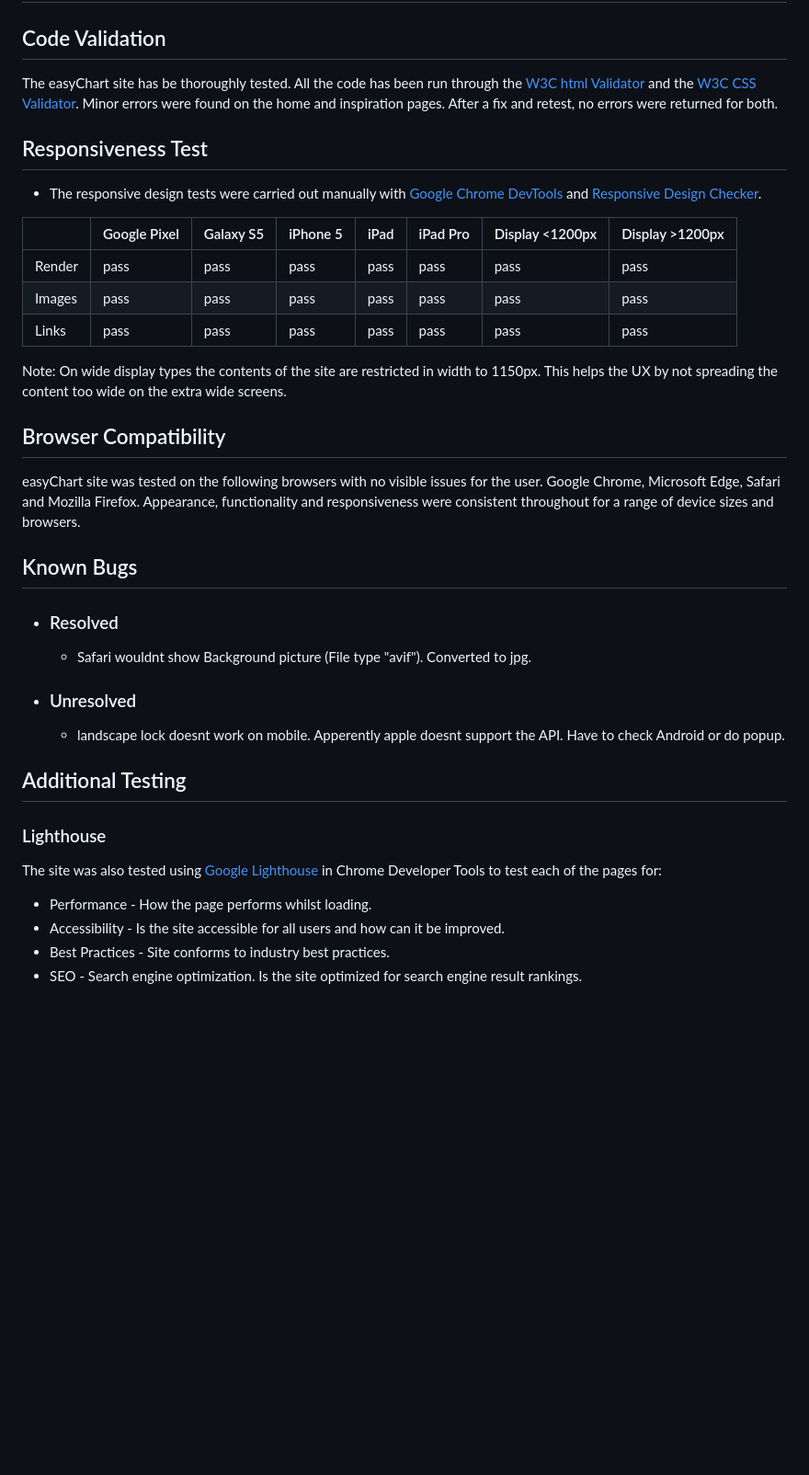
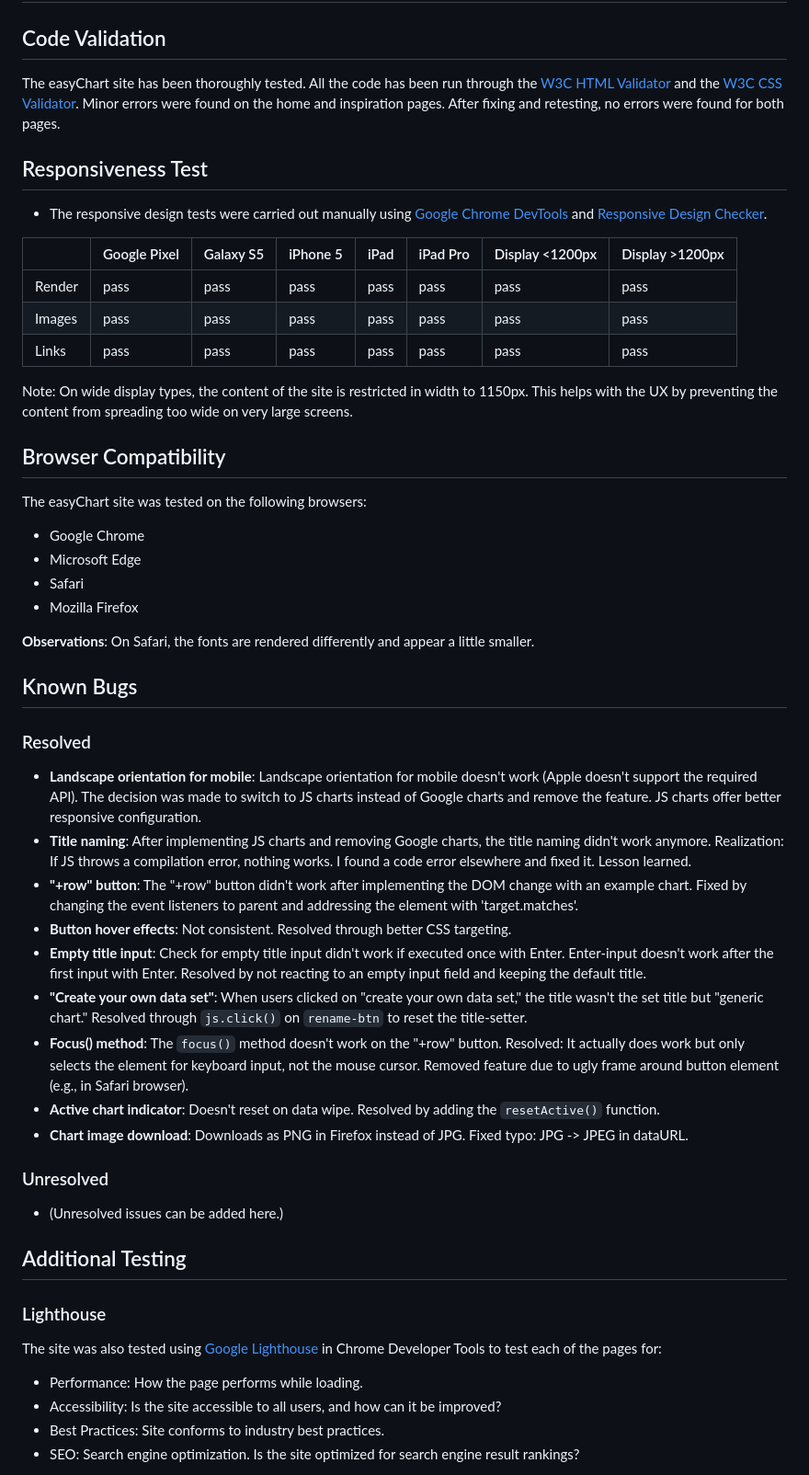
Before and after one commit to CsClown/easyChart, a Markdown page: testing.md, the part around the change printed below. Shown: that part at 92% size. Drawn GitHub-style; blank space fills up the shorter version.

Commit message:
finsished testing md

```diff
--- a/testing.md
+++ b/testing.md
@@ -1,40 +1,48 @@
 # Testing
 ## Code Validation
-The easyChart site has be thoroughly tested. All the code has been run through the [W3C html Validator](https://validator.w3.org/) and the [W3C CSS Validator](https://jigsaw.w3.org/css-validator/). Minor errors were found on the home and inspiration pages. After a fix and retest, no errors were returned for both.
-
+The easyChart site has been thoroughly tested. All the code has been run through the [W3C HTML Validator](https://validator.w3.org/) and the [W3C CSS Validator](https://jigsaw.w3.org/css-validator/). Minor errors were found on the home and inspiration pages. After fixing and retesting, no errors were found for both pages.
 
 ## Responsiveness Test
-
-* The responsive design tests were carried out manually with [Google Chrome DevTools](https://developer.chrome.com/docs/devtools/) and [Responsive Design Checker](https://www.responsivedesignchecker.com/).
+* The responsive design tests were carried out manually using [Google Chrome DevTools](https://developer.chrome.com/docs/devtools/) and [Responsive Design Checker](https://www.responsivedesignchecker.com/).
 
 |        | Google Pixel | Galaxy S5 | iPhone 5 | iPad | iPad Pro | Display <1200px | Display >1200px |
-|--------|---------|-----------|----------|------|----------|-----------------|-----------------|
-| Render | pass    | pass      | pass     | pass | pass     | pass            | pass            |
-| Images | pass    | pass      | pass     | pass | pass     | pass            | pass            |
-| Links  | pass    | pass      | pass     | pass | pass     | pass            | pass            |
+|--------|--------------|-----------|----------|------|----------|-----------------|-----------------|
+| Render | pass         | pass      | pass     | pass | pass     | pass            | pass            |
+| Images | pass         | pass      | pass     | pass | pass     | pass            | pass            |
+| Links  | pass         | pass      | pass     | pass | pass     | pass            | pass            |
 
-Note: On wide display types the contents of the site are restricted in width to 1150px. This helps the UX by not spreading the content too wide on the extra wide screens.
+Note: On wide display types, the content of the site is restricted in width to 1150px. This helps with the UX by preventing the content from spreading too wide on very large screens.
 
 ## Browser Compatibility
+The easyChart site was tested on the following browsers:
 
-easyChart site was tested on the following browsers with no visible issues for the user.
-Google Chrome, Microsoft Edge, Safari and Mozilla Firefox. Appearance, functionality and responsiveness were consistent throughout for a range of device sizes and browsers.
+* Google Chrome
+* Microsoft Edge
+* Safari
+* Mozilla Firefox
 
+**Observations**: On Safari, the fonts are rendered differently and appear a little smaller.
 
 ## Known Bugs
-* ### Resolved
+### Resolved
+* **Landscape orientation for mobile**: Landscape orientation for mobile doesn't work (Apple doesn't support the required API). The decision was made to switch to JS charts instead of Google charts and remove the feature. JS charts offer better responsive configuration.
+* **Title naming**: After implementing JS charts and removing Google charts, the title naming didn't work anymore. Realization: If JS throws a compilation error, nothing works. I found a code error elsewhere and fixed it. Lesson learned.
+* **"+row" button**: The "+row" button didn't work after implementing the DOM change with an example chart. Fixed by changing the event listeners to parent and addressing the element with 'target.matches'.
+* **Button hover effects**: Not consistent. Resolved through better CSS targeting.
+* **Empty title input**: Check for empty title input didn't work if executed once with Enter. Enter-input doesn't work after the first input with Enter. Resolved by not reacting to an empty input field and keeping the default title.
+* **"Create your own data set"**: When users clicked on "create your own data set," the title wasn't the set title but "generic chart." Resolved through `js.click()` on `rename-btn` to reset the title-setter.
+* **Focus() method**: The `focus()` method doesn't work on the "+row" button. Resolved: It actually does work but only selects the element for keyboard input, not the mouse cursor. Removed feature due to ugly frame around button element (e.g., in Safari browser).
+* **Active chart indicator**: Doesn't reset on data wipe. Resolved by adding the `resetActive()` function.
+* **Chart image download**: Downloads as PNG in Firefox instead of JPG. Fixed typo: JPG -> JPEG in dataURL.
 
-    * Safari wouldnt show Background picture (File type "avif"). Converted to jpg.
-
-
-* ### Unresolved
-    * landscape lock doesnt work on mobile. Apperently apple doesnt support the API. Have to check Android or do popup.
+### Unresolved
+* (Unresolved issues can be added here.)
 
 ## Additional Testing
 ### Lighthouse
 The site was also tested using [Google Lighthouse](https://developers.google.com/web/tools/lighthouse) in Chrome Developer Tools to test each of the pages for:
-* Performance - How the page performs whilst loading.
-* Accessibility - Is the site accessible for all users and how can it be improved.
-* Best Practices - Site conforms to industry best practices.
-* SEO - Search engine optimization. Is the site optimized for search engine result rankings.
+* Performance: How the page performs while loading.
+* Accessibility: Is the site accessible to all users, and how can it be improved?
+* Best Practices: Site conforms to industry best practices.
+* SEO: Search engine optimization. Is the site optimized for search engine result rankings?
 
```
Also changed, not shown: other parts of testing.md (+4 -4 lines), testing_backup.md (added, +78 -0 lines), assets/readme-images/easyChartlighthouse.png (added).
